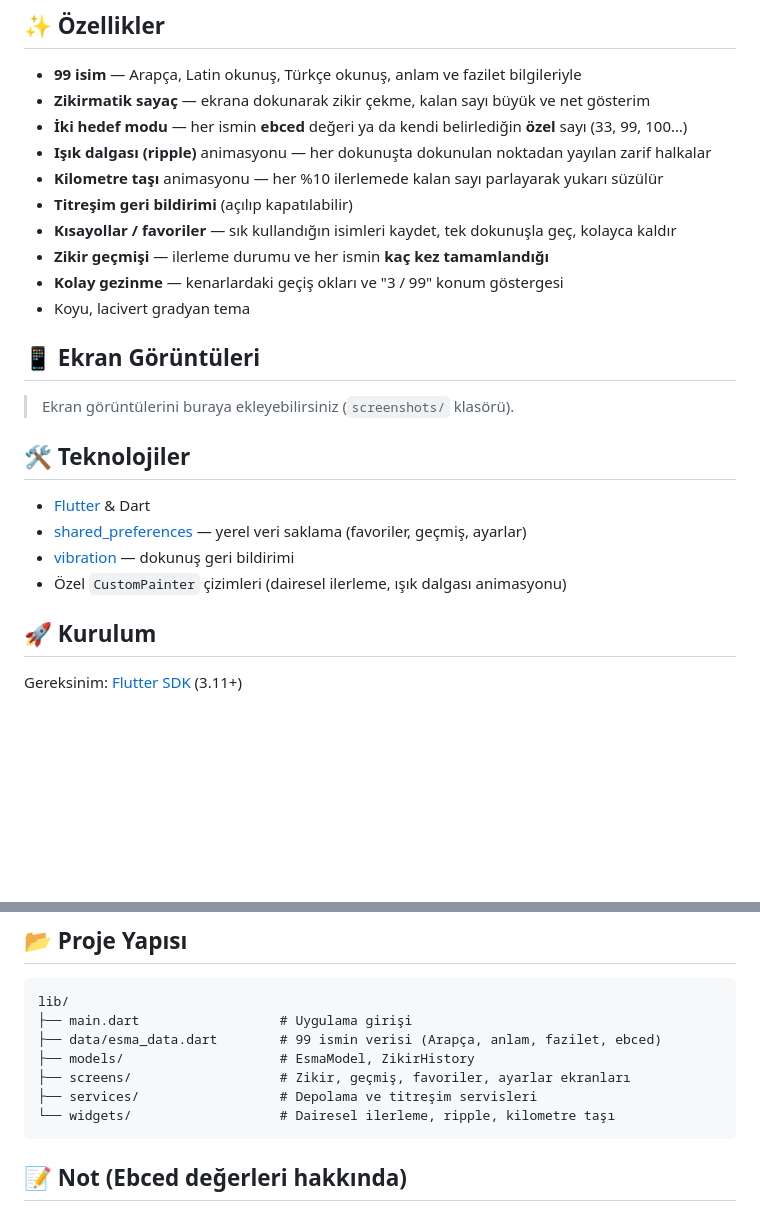
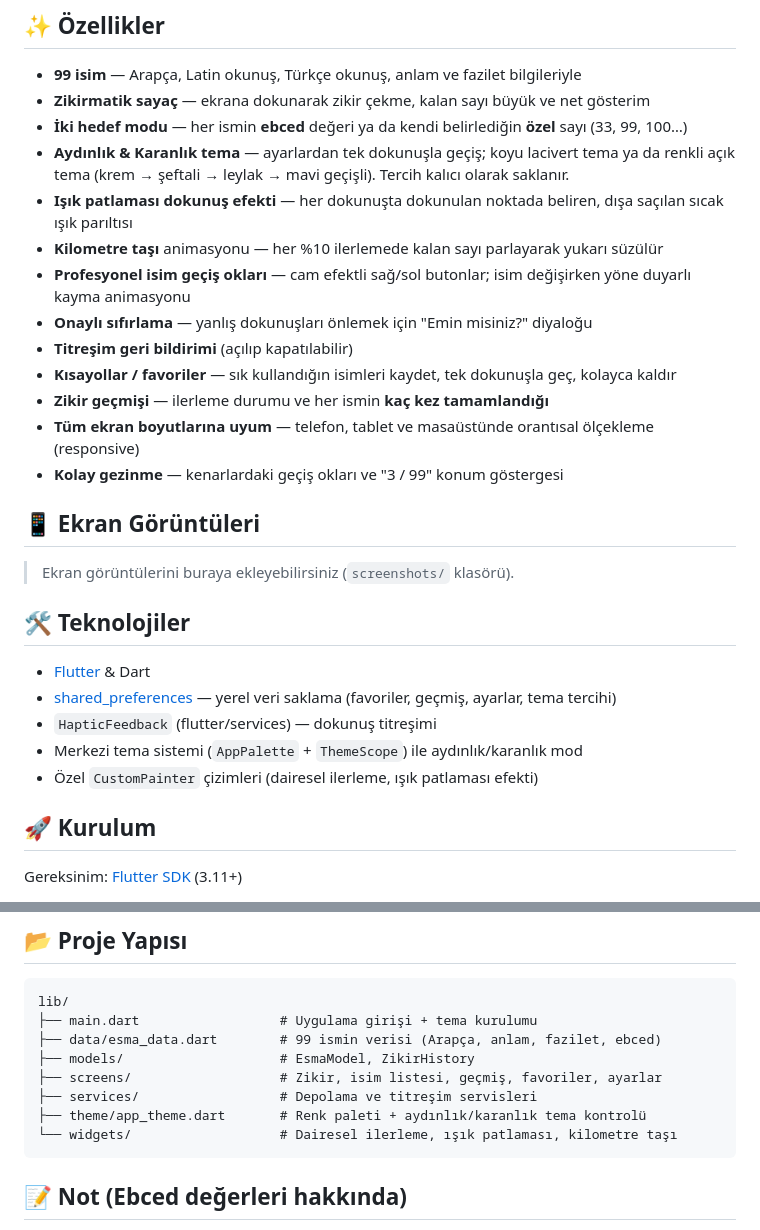
Before and after one commit to BrkSmrknt/esmaulhusna, a Markdown page: README.md, 2 parts joined by grey strips. Drawn GitHub-style; blank space fills up the shorter version.

Commit message:
README'yi son özelliklerle güncelle
- Aydınlık/karanlık tema, ışık patlaması efekti, geçiş okları,
  onaylı sıfırlama ve responsive layout özellikleri eklendi
- Yanlış olan 'vibration' paketi kaydı HapticFeedback ile düzeltildi
- Proje yapısına lib/theme/ ve isim listesi ekranı işlendi

Co-Authored-By: Claude Opus 4.8 <noreply@anthropic.com>

````diff
--- a/README.md
+++ b/README.md
@@ -9,13 +9,16 @@ Her isim; Arapça yazılışı, okunuşu, Türkçe anlamı, fazileti ve ebced de
 - **99 isim** — Arapça, Latin okunuş, Türkçe okunuş, anlam ve fazilet bilgileriyle
 - **Zikirmatik sayaç** — ekrana dokunarak zikir çekme, kalan sayı büyük ve net gösterim
 - **İki hedef modu** — her ismin **ebced** değeri ya da kendi belirlediğin **özel** sayı (33, 99, 100…)
-- **Işık dalgası (ripple)** animasyonu — her dokunuşta dokunulan noktadan yayılan zarif halkalar
+- **Aydınlık & Karanlık tema** — ayarlardan tek dokunuşla geçiş; koyu lacivert tema ya da renkli açık tema (krem → şeftali → leylak → mavi geçişli). Tercih kalıcı olarak saklanır.
+- **Işık patlaması dokunuş efekti** — her dokunuşta dokunulan noktada beliren, dışa saçılan sıcak ışık parıltısı
 - **Kilometre taşı** animasyonu — her %10 ilerlemede kalan sayı parlayarak yukarı süzülür
+- **Profesyonel isim geçiş okları** — cam efektli sağ/sol butonlar; isim değişirken yöne duyarlı kayma animasyonu
+- **Onaylı sıfırlama** — yanlış dokunuşları önlemek için "Emin misiniz?" diyaloğu
 - **Titreşim geri bildirimi** (açılıp kapatılabilir)
 - **Kısayollar / favoriler** — sık kullandığın isimleri kaydet, tek dokunuşla geç, kolayca kaldır
 - **Zikir geçmişi** — ilerleme durumu ve her ismin **kaç kez tamamlandığı**
+- **Tüm ekran boyutlarına uyum** — telefon, tablet ve masaüstünde orantısal ölçekleme (responsive)
 - **Kolay gezinme** — kenarlardaki geçiş okları ve "3 / 99" konum göstergesi
-- Koyu, lacivert gradyan tema
 
 ## 📱 Ekran Görüntüleri
 
@@ -24,9 +27,10 @@ Her isim; Arapça yazılışı, okunuşu, Türkçe anlamı, fazileti ve ebced de
 ## 🛠️ Teknolojiler
 
 - [Flutter](https://flutter.dev/) & Dart
-- [shared_preferences](https://pub.dev/packages/shared_preferences) — yerel veri saklama (favoriler, geçmiş, ayarlar)
-- [vibration](https://pub.dev/packages/vibration) — dokunuş geri bildirimi
-- Özel `CustomPainter` çizimleri (dairesel ilerleme, ışık dalgası animasyonu)
+- [shared_preferences](https://pub.dev/packages/shared_preferences) — yerel veri saklama (favoriler, geçmiş, ayarlar, tema tercihi)
+- `HapticFeedback` (flutter/services) — dokunuş titreşimi
+- Merkezi tema sistemi (`AppPalette` + `ThemeScope`) ile aydınlık/karanlık mod
+- Özel `CustomPainter` çizimleri (dairesel ilerleme, ışık patlaması efekti)
 
 ## 🚀 Kurulum
 
@@ -51,12 +55,13 @@ flutter build apk --release
 
 ```
 lib/
-├── main.dart                  # Uygulama girişi
+├── main.dart                  # Uygulama girişi + tema kurulumu
 ├── data/esma_data.dart        # 99 ismin verisi (Arapça, anlam, fazilet, ebced)
 ├── models/                    # EsmaModel, ZikirHistory
-├── screens/                   # Zikir, geçmiş, favoriler, ayarlar ekranları
+├── screens/                   # Zikir, isim listesi, geçmiş, favoriler, ayarlar
 ├── services/                  # Depolama ve titreşim servisleri
-└── widgets/                   # Dairesel ilerleme, ripple, kilometre taşı
+├── theme/app_theme.dart       # Renk paleti + aydınlık/karanlık tema kontrolü
+└── widgets/                   # Dairesel ilerleme, ışık patlaması, kilometre taşı
 ```
 
 ## 📝 Not (Ebced değerleri hakkında)
````
